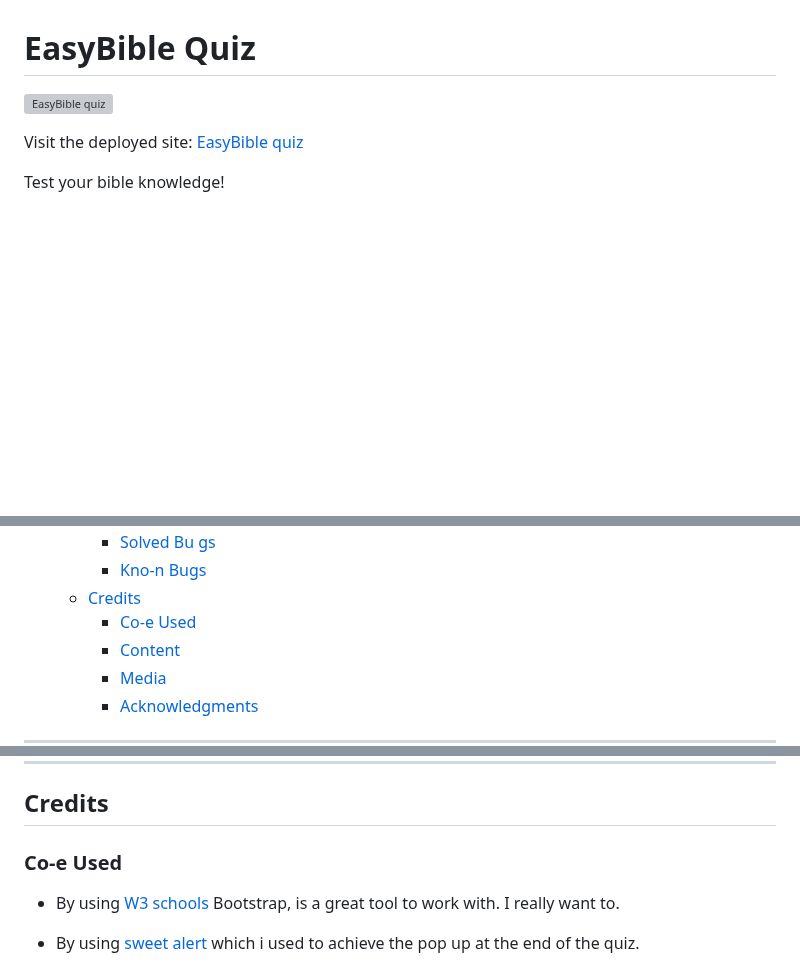
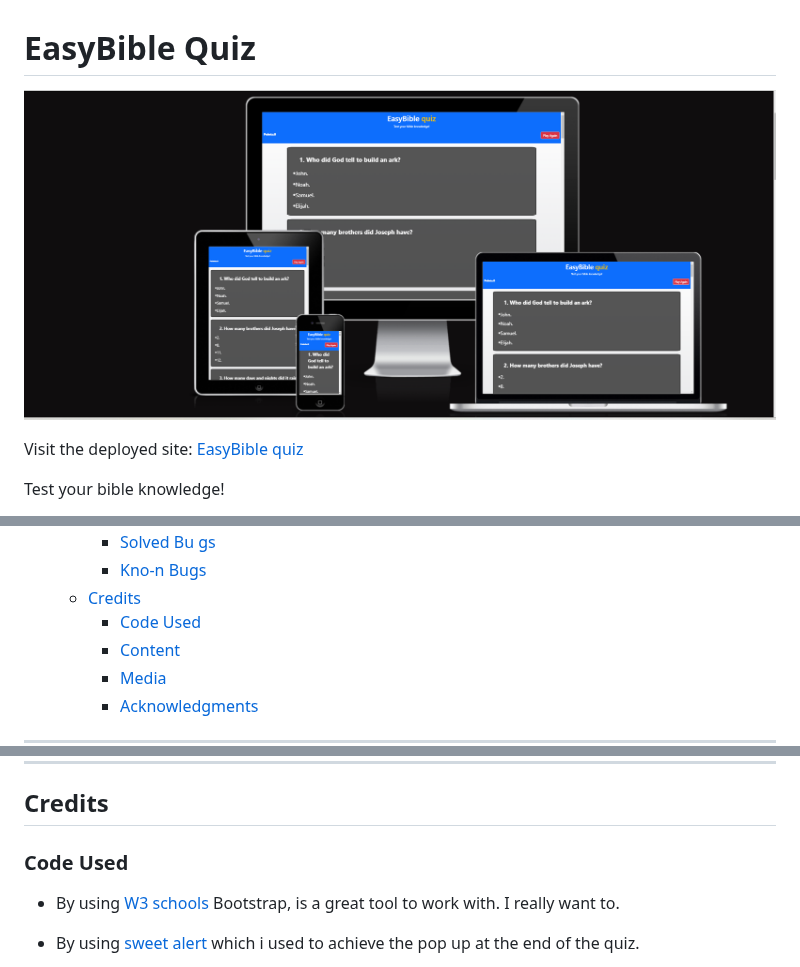
Before and after one commit to Graciekan21/easybible, a Markdown page: README.md, 3 parts joined by grey strips. GitHub-like rendering; blank space fills up the shorter version; grey boxes are pictures that could not be loaded.

Commit message:
changes made in the readme file

```diff
--- a/README.md
+++ b/README.md
@@ -1,6 +1,6 @@
 # EasyBible Quiz
 
-![EasyBible quiz](#easybible-quiz/documentation/features/index.png)
+![EasyBible quiz](documentation/features/easybible.png)
 
 Visit the deployed site: [EasyBible quiz](https://graciekan21.github.io/easybible/)
 
@@ -58,7 +58,7 @@ Reaching a Global Audience: With the rise of online platforms, individuals and o
     - [Solved Bu gs](#solved-bu-gs)
     - [Kno-n Bugs](#kno-n-bugs)
   - [Credits](#credits)
-    - [Co-e Used](#co-e-used)
+    - [Code Used](#code-used)
     - [Content](#content)
     - [Media](#media)
     - [Acknowledgments](#acknowledgments)
@@ -258,7 +258,7 @@ Please refer to [TESTING.md](TESTING.md) file for all testing carried out.
 
 ## Credits
 
-### Co-e Used
+### Code Used
 
 - By using [W3 schools](https://cdn.jsdelivr.net/npm/bootstrap@5.3.2/dist/css/bootstrap.min.css)   Bootstrap, is a great tool to work with. I really want to.
 
```
